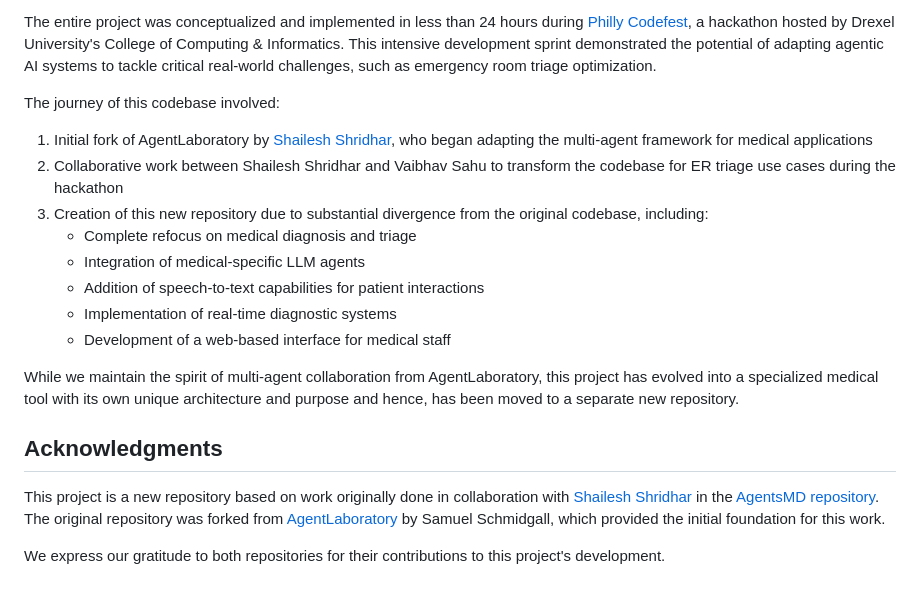
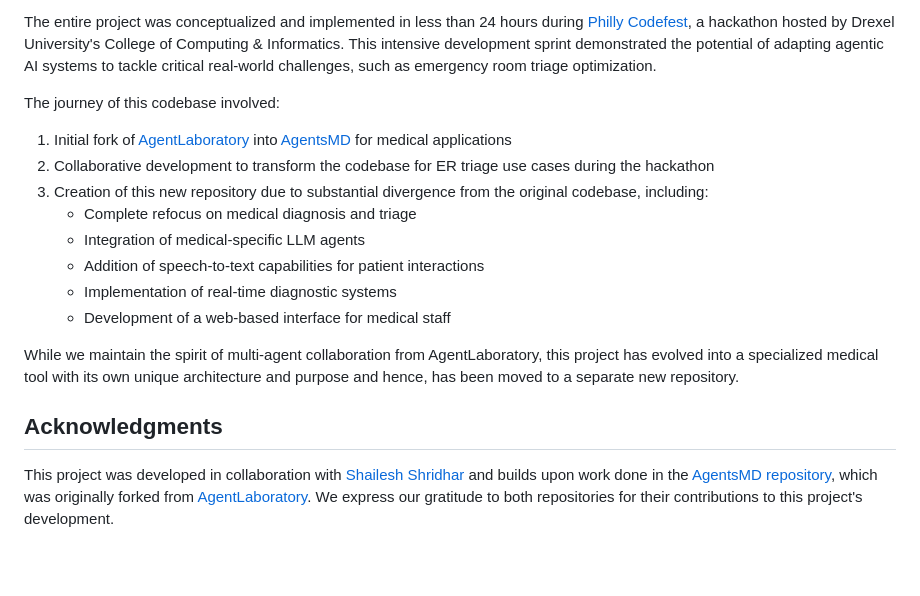
Before and after one commit to vsa1920/AgentsMD, a Markdown page: README.md, the part around the change. Rendered like a GitHub page; blank space fills up the shorter version.

Commit message:
Resolved some details on project evolution and history

```diff
--- a/README.md
+++ b/README.md
@@ -102,8 +102,8 @@ This repository represents a significant evolution from its original foundations
 The entire project was conceptualized and implemented in less than 24 hours during [Philly Codefest](https://drexel.edu/cci/partnerships/corporate/philly-codefest/), a hackathon hosted by Drexel University's College of Computing & Informatics. This intensive development sprint demonstrated the potential of adapting agentic AI systems to tackle critical real-world challenges, such as emergency room triage optimization.
 
 The journey of this codebase involved:
-1. Initial fork of AgentLaboratory by [Shailesh Shridhar](https://github.com/ShaileshSridhar2403), who began adapting the multi-agent framework for medical applications
-2. Collaborative work between Shailesh Shridhar and Vaibhav Sahu to transform the codebase for ER triage use cases during the hackathon
+1. Initial fork of [AgentLaboratory](https://github.com/SamuelSchmidgall/AgentLaboratory) into [AgentsMD](https://github.com/ShaileshSridhar2403/AgentsMD) for medical applications
+2. Collaborative development to transform the codebase for ER triage use cases during the hackathon
 3. Creation of this new repository due to substantial divergence from the original codebase, including:
    - Complete refocus on medical diagnosis and triage
    - Integration of medical-specific LLM agents
@@ -115,6 +115,4 @@ While we maintain the spirit of multi-agent collaboration from AgentLaboratory,
 
 ## Acknowledgments
 
-This project is a new repository based on work originally done in collaboration with [Shailesh Shridhar](https://github.com/ShaileshSridhar2403) in the [AgentsMD repository](https://github.com/ShaileshSridhar2403/AgentsMD). The original repository was forked from [AgentLaboratory](https://github.com/SamuelSchmidgall/AgentLaboratory) by Samuel Schmidgall, which provided the initial foundation for this work.
-
-We express our gratitude to both repositories for their contributions to this project's development.
+This project was developed in collaboration with [Shailesh Shridhar](https://github.com/ShaileshSridhar2403) and builds upon work done in the [AgentsMD repository](https://github.com/ShaileshSridhar2403/AgentsMD), which was originally forked from [AgentLaboratory](https://github.com/SamuelSchmidgall/AgentLaboratory). We express our gratitude to both repositories for their contributions to this project's development.
```
